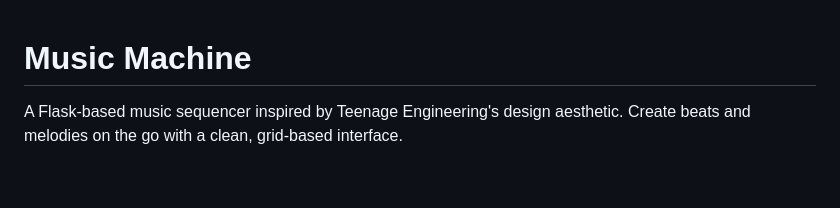
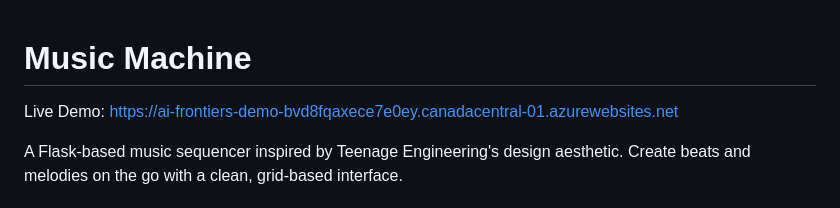
Before and after one commit to HyprPixl/music-machine, a Markdown page: README.md, the part around the change. GitHub-like rendering; blank space fills up the shorter version.

Commit message:
docs: add live Azure App Service demo link to README

```diff
--- a/README.md
+++ b/README.md
@@ -1,4 +1,6 @@
 # Music Machine
+
+Live Demo: https://ai-frontiers-demo-bvd8fqaxece7e0ey.canadacentral-01.azurewebsites.net
 
 A Flask-based music sequencer inspired by Teenage Engineering's design aesthetic. Create beats and melodies on the go with a clean, grid-based interface.
 
```
